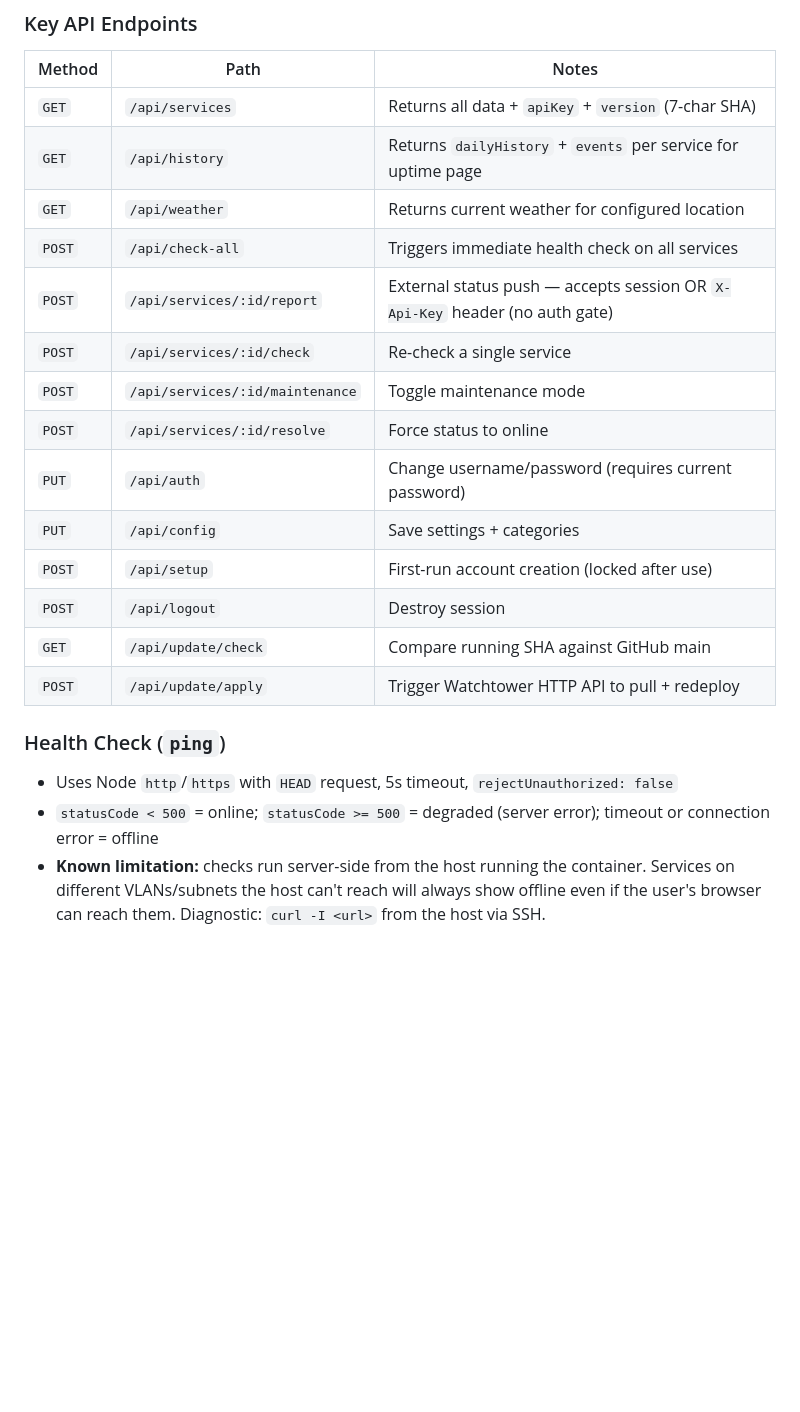
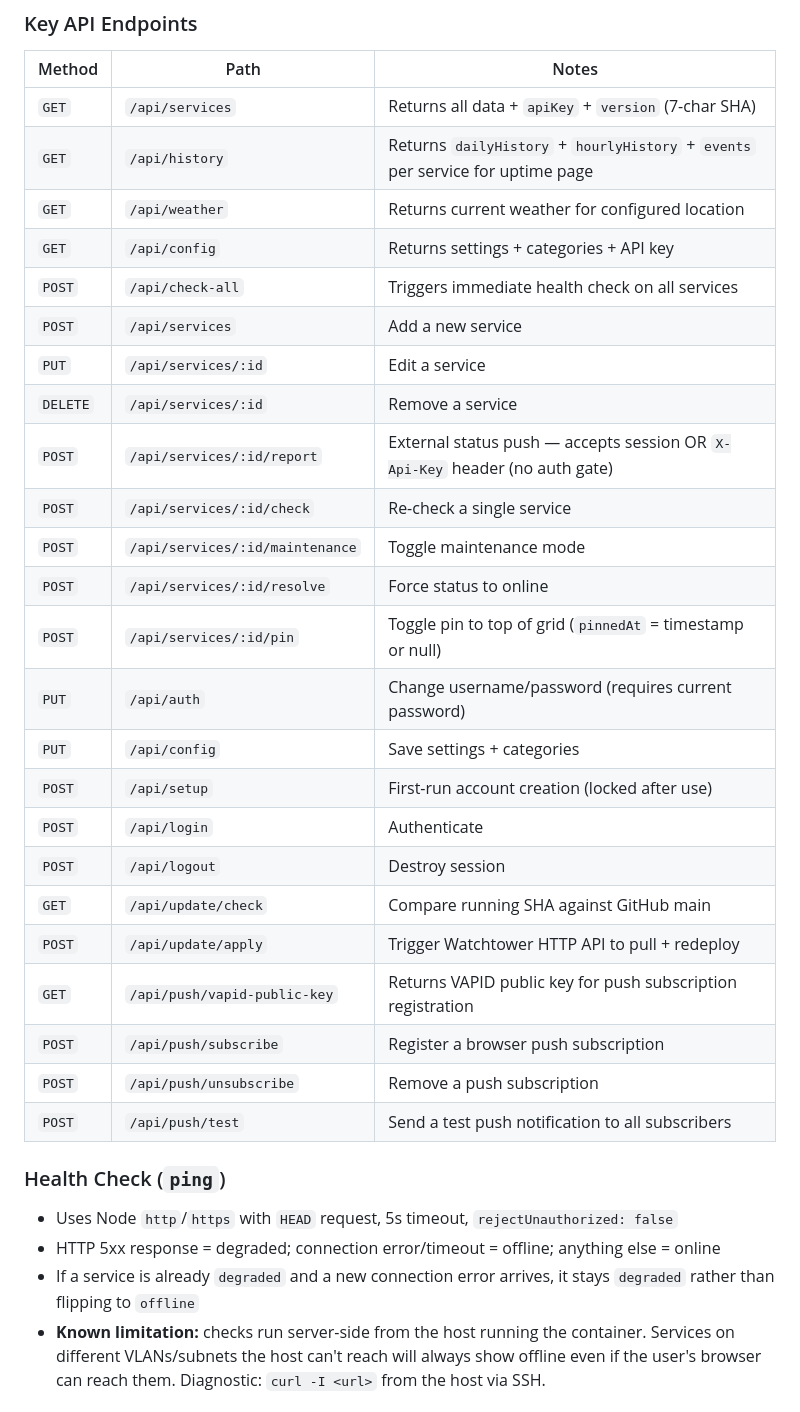
Before and after one commit to loswastaken/homelab-dashboard, a Markdown page: CLAUDE.md, the part around one of its changes. Drawn GitHub-style; blank space fills up the shorter version.

```diff
--- a/CLAUDE.md
+++ b/CLAUDE.md
@@ -95,24 +95,35 @@ sudo docker compose up -d
 | Method | Path | Notes |
 |--------|------|-------|
 | `GET` | `/api/services` | Returns all data + `apiKey` + `version` (7-char SHA) |
-| `GET` | `/api/history` | Returns `dailyHistory` + `events` per service for uptime page |
+| `GET` | `/api/history` | Returns `dailyHistory` + `hourlyHistory` + `events` per service for uptime page |
 | `GET` | `/api/weather` | Returns current weather for configured location |
+| `GET` | `/api/config` | Returns settings + categories + API key |
 | `POST` | `/api/check-all` | Triggers immediate health check on all services |
+| `POST` | `/api/services` | Add a new service |
+| `PUT` | `/api/services/:id` | Edit a service |
+| `DELETE` | `/api/services/:id` | Remove a service |
 | `POST` | `/api/services/:id/report` | External status push — accepts session OR `X-Api-Key` header (no auth gate) |
 | `POST` | `/api/services/:id/check` | Re-check a single service |
 | `POST` | `/api/services/:id/maintenance` | Toggle maintenance mode |
 | `POST` | `/api/services/:id/resolve` | Force status to online |
+| `POST` | `/api/services/:id/pin` | Toggle pin to top of grid (`pinnedAt` = timestamp or null) |
 | `PUT` | `/api/auth` | Change username/password (requires current password) |
 | `PUT` | `/api/config` | Save settings + categories |
 | `POST` | `/api/setup` | First-run account creation (locked after use) |
+| `POST` | `/api/login` | Authenticate |
 | `POST` | `/api/logout` | Destroy session |
 | `GET` | `/api/update/check` | Compare running SHA against GitHub main |
 | `POST` | `/api/update/apply` | Trigger Watchtower HTTP API to pull + redeploy |
+| `GET` | `/api/push/vapid-public-key` | Returns VAPID public key for push subscription registration |
+| `POST` | `/api/push/subscribe` | Register a browser push subscription |
+| `POST` | `/api/push/unsubscribe` | Remove a push subscription |
+| `POST` | `/api/push/test` | Send a test push notification to all subscribers |
 
 ### Health Check (`ping`)
 
 - Uses Node `http`/`https` with `HEAD` request, 5s timeout, `rejectUnauthorized: false`
-- `statusCode < 500` = online; `statusCode >= 500` = degraded (server error); timeout or connection error = offline
+- HTTP 5xx response = degraded; connection error/timeout = offline; anything else = online
+- If a service is already `degraded` and a new connection error arrives, it stays `degraded` rather than flipping to `offline`
 - **Known limitation:** checks run server-side from the host running the container. Services on different VLANs/subnets the host can't reach will always show offline even if the user's browser can reach them. Diagnostic: `curl -I <url>` from the host via SSH.
 
 ### History Ticks
```
Also changed, not shown: other parts of CLAUDE.md (+18 -1 lines), README.md (+17 -2 lines).
